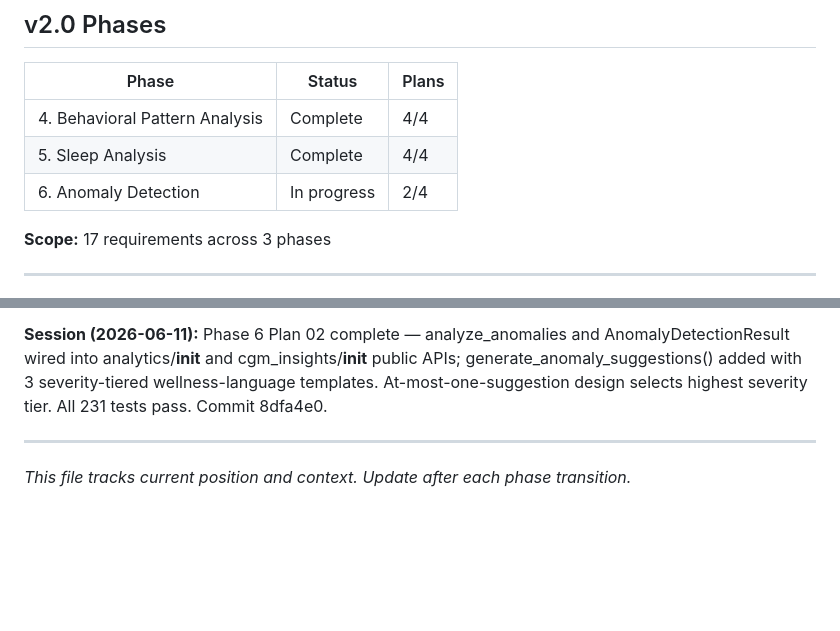
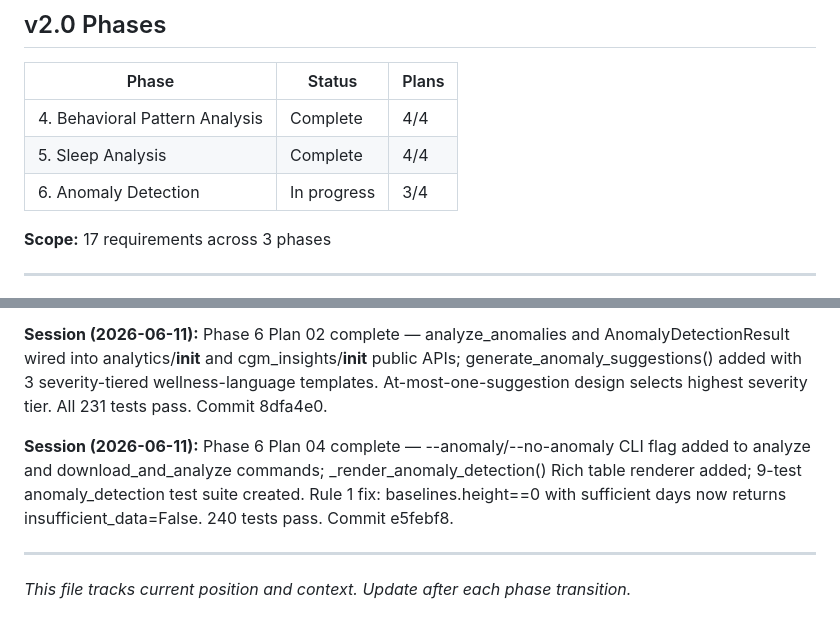
Before and after one commit to kbsimple/sugarmate-reports, a Markdown page: .planning/STATE.md, 2 parts joined by grey strips. Rendered like a GitHub page; blank space fills up the shorter version.

```diff
--- a/.planning/STATE.md
+++ b/.planning/STATE.md
@@ -56,7 +56,7 @@ progress:
 |-------|--------|-------|
 | 4. Behavioral Pattern Analysis | Complete | 4/4 |
 | 5. Sleep Analysis | Complete | 4/4 |
-| 6. Anomaly Detection | In progress | 2/4 |
+| 6. Anomaly Detection | In progress | 3/4 |
 
 **Scope:** 17 requirements across 3 phases
 
@@ -161,5 +162,7 @@ progress:
 
 **Session (2026-06-11):** Phase 6 Plan 02 complete — analyze_anomalies and AnomalyDetectionResult wired into analytics/__init__ and cgm_insights/__init__ public APIs; generate_anomaly_suggestions() added with 3 severity-tiered wellness-language templates. At-most-one-suggestion design selects highest severity tier. All 231 tests pass. Commit 8dfa4e0.
 
+**Session (2026-06-11):** Phase 6 Plan 04 complete — --anomaly/--no-anomaly CLI flag added to analyze and download_and_analyze commands; _render_anomaly_detection() Rich table renderer added; 9-test anomaly_detection test suite created. Rule 1 fix: baselines.height==0 with sufficient days now returns insufficient_data=False. 240 tests pass. Commit e5febf8.
+
 ---
 *This file tracks current position and context. Update after each phase transition.*
```
Also changed, not shown: other parts of .planning/STATE.md (+6 -5 lines), 1 other file.
